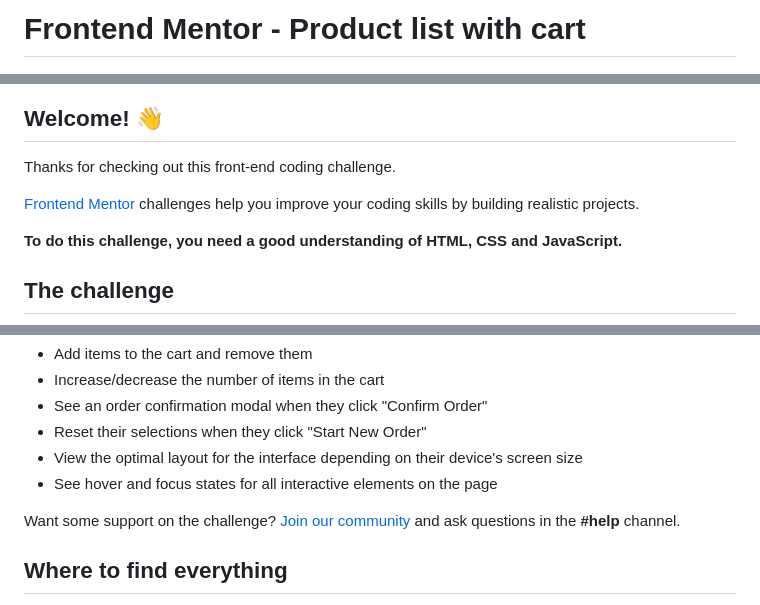
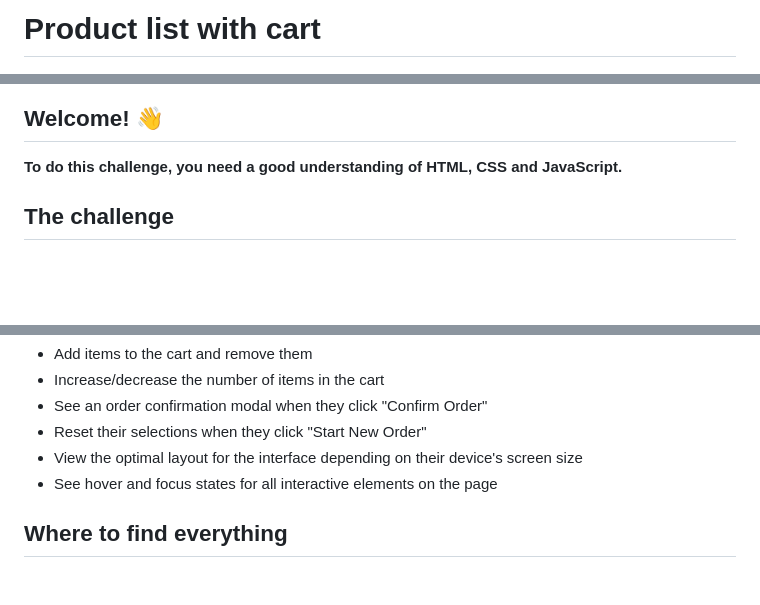
Before and after one commit to TamaraAlazzam/product-list-with-cart-main, a Markdown page: README.md, 3 parts joined by grey strips. Rendered like a GitHub page; blank space fills up the shorter version.

```diff
--- a/README.md
+++ b/README.md
@@ -1,12 +1,10 @@
-# Frontend Mentor - Product list with cart
+# Product list with cart
 
 ![Design preview for the Product list with cart coding challenge](./preview.jpg)
 
 ## Welcome! 👋
 
-Thanks for checking out this front-end coding challenge.
 
-[Frontend Mentor](https://www.frontendmentor.io) challenges help you improve your coding skills by building realistic projects.
 
 **To do this challenge, you need a good understanding of HTML, CSS and JavaScript.**
 
@@ -27,7 +25,6 @@ Your users should be able to:
 - View the optimal layout for the interface depending on their device's screen size
 - See hover and focus states for all interactive elements on the page
 
-Want some support on the challenge? [Join our community](https://www.frontendmentor.io/community) and ask questions in the **#help** channel.
 
 ## Where to find everything
 
```
